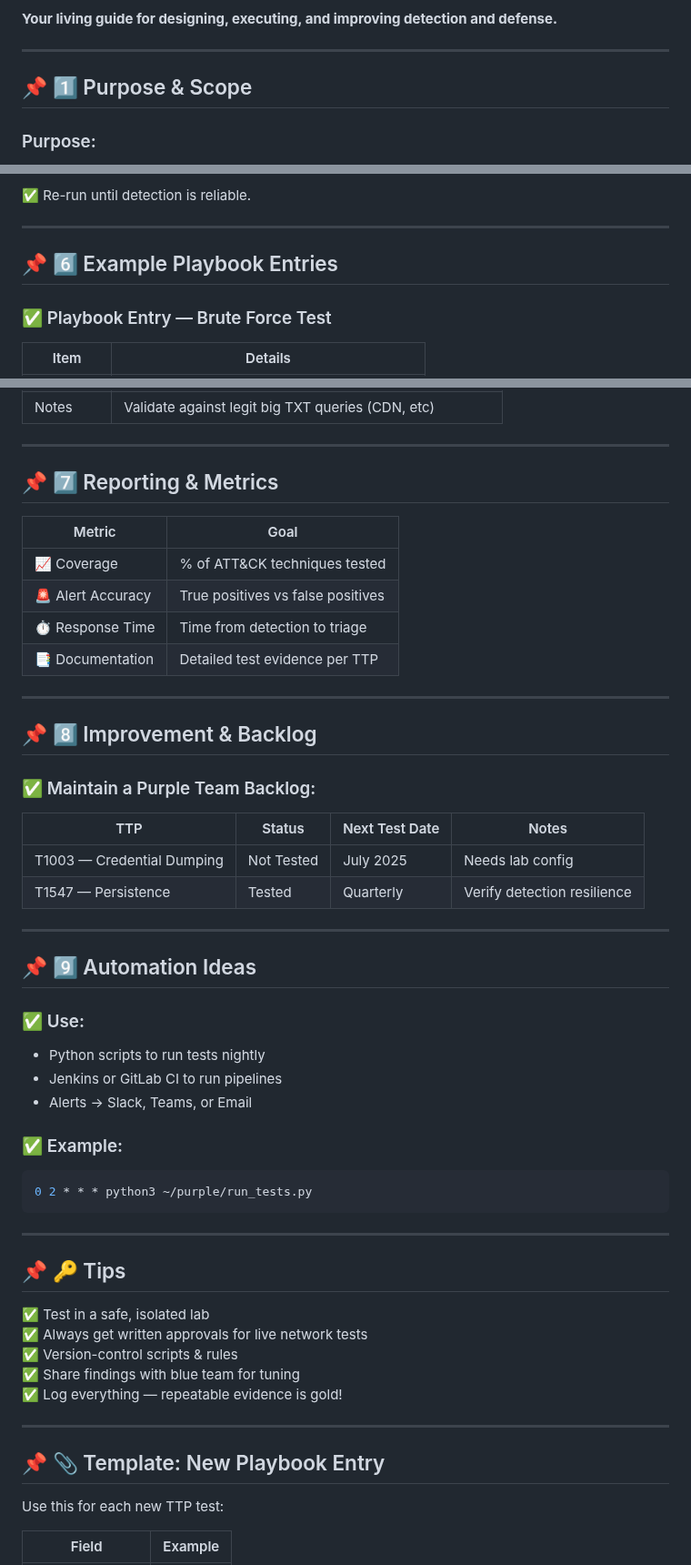
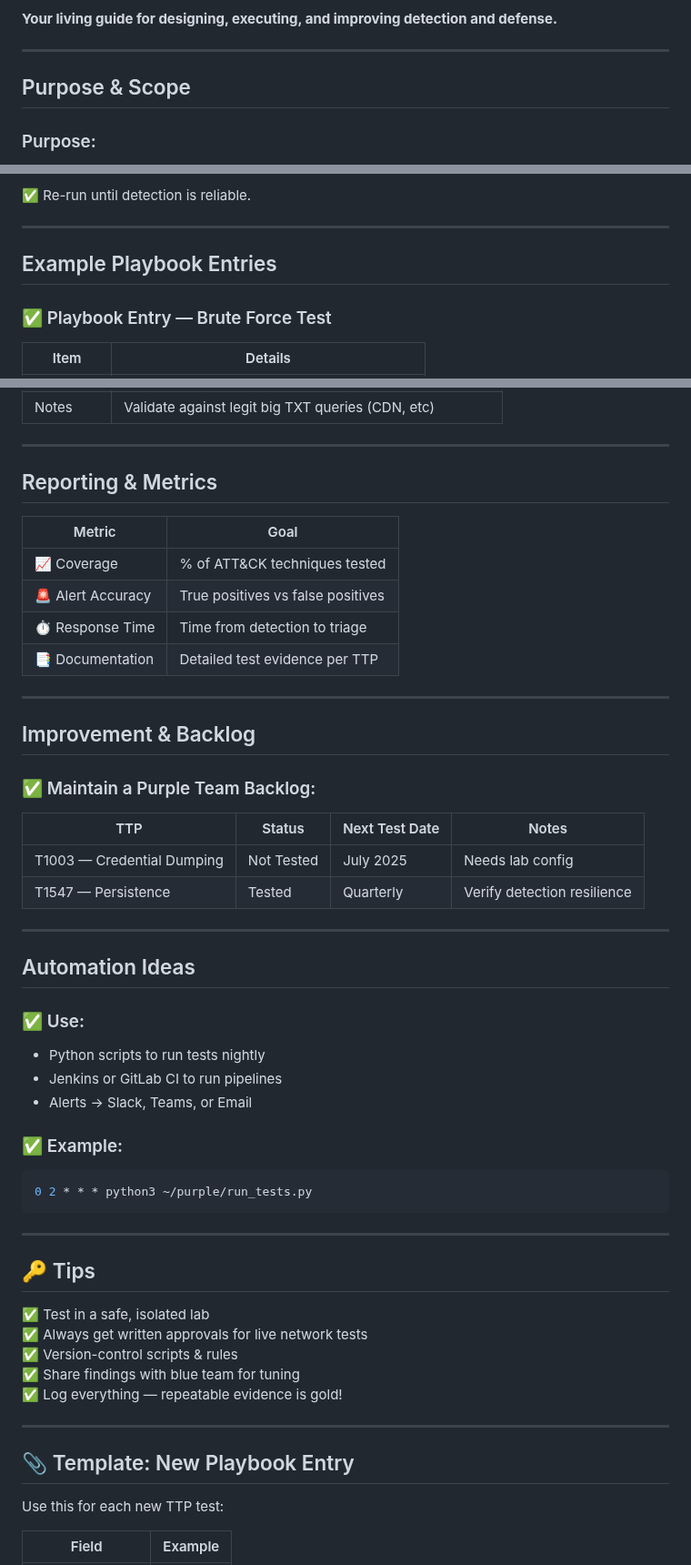
Before and after one commit to Pnwcomputers/ULTIMATE-CYBERSECURITY-MASTER-GUIDE, a Markdown page: PlayBooks/PurpleTeam_Simple.md, 3 parts joined by grey strips. Shown at 91% size. Drawn GitHub-style.

```diff
--- a/PlayBooks/PurpleTeam_Simple.md
+++ b/PlayBooks/PurpleTeam_Simple.md
@@ -6,7 +6,7 @@ This playbook is designed to be modular and expandable — so you can plug in ne
 
 ---
 
-## 📌 1️⃣ Purpose & Scope
+## Purpose & Scope
 
 ### Purpose:
 Integrate offensive and defensive techniques to continuously test, measure, and improve detection and response capabilities.
@@ -109,7 +109,7 @@ Record:
 
 ---
 
-## 📌 6️⃣ Example Playbook Entries
+## Example Playbook Entries
 
 ### ✅ Playbook Entry — Brute Force Test
 
@@ -149,7 +149,7 @@ Record:
 
 ---
 
-## 📌 7️⃣ Reporting & Metrics
+## Reporting & Metrics
 
 | Metric | Goal |
 |--------|------|
@@ -160,7 +160,7 @@ Record:
 
 ---
 
-## 📌 8️⃣ Improvement & Backlog
+## Improvement & Backlog
 
 ### ✅ Maintain a Purple Team Backlog:
 
@@ -171,7 +171,7 @@ Record:
 
 ---
 
-## 📌 9️⃣ Automation Ideas
+## Automation Ideas
 
 ### ✅ Use:
 
@@ -187,7 +187,7 @@ Record:
 
 ---
 
-## 📌 🔑 Tips
+## 🔑 Tips
 
 ✅ Test in a safe, isolated lab
 ✅ Always get written approvals for live network tests
@@ -197,7 +197,7 @@ Record:
 
 ---
 
-## 📌 📎 Template: New Playbook Entry
+## 📎 Template: New Playbook Entry
 
 Use this for each new TTP test:
 
```
Also changed, not shown: other parts of PlayBooks/PurpleTeam_Simple.md (+4 -4 lines).
